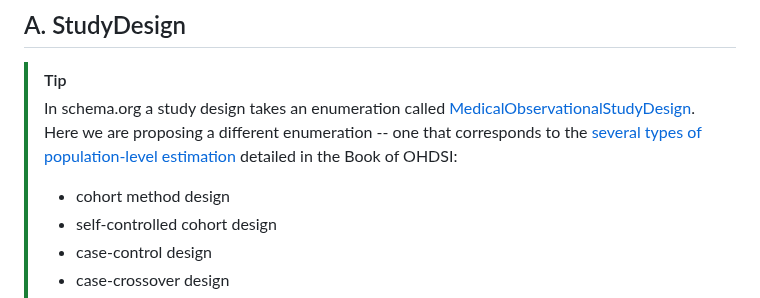
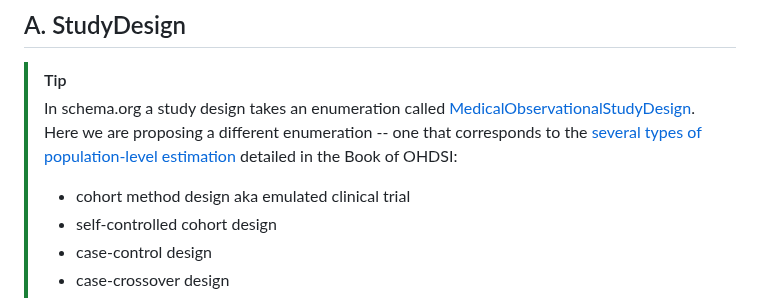
Before and after one commit to aphrc-dswb/dswb-platform-data-harmonization-wg, a Markdown page: models/test1.md, the part around the change. GitHub-like rendering.

```diff
--- a/models/test1.md
+++ b/models/test1.md
@@ -5,7 +5,7 @@
 ## A. StudyDesign
 > [!TIP]
 > In schema.org a study design takes an enumeration called [MedicalObservationalStudyDesign](https://schema.org/MedicalObservationalStudyDesign). Here we are proposing a different enumeration -- one that corresponds to the [several types of population-level estimation](https://ohdsi.github.io/TheBookOfOhdsi/PopulationLevelEstimation.html) detailed in the Book of OHDSI:
-> - cohort method design
+> - cohort method design aka emulated clinical trial
 > - self-controlled cohort design
 > - case-control design
 > - case-crossover design
```
